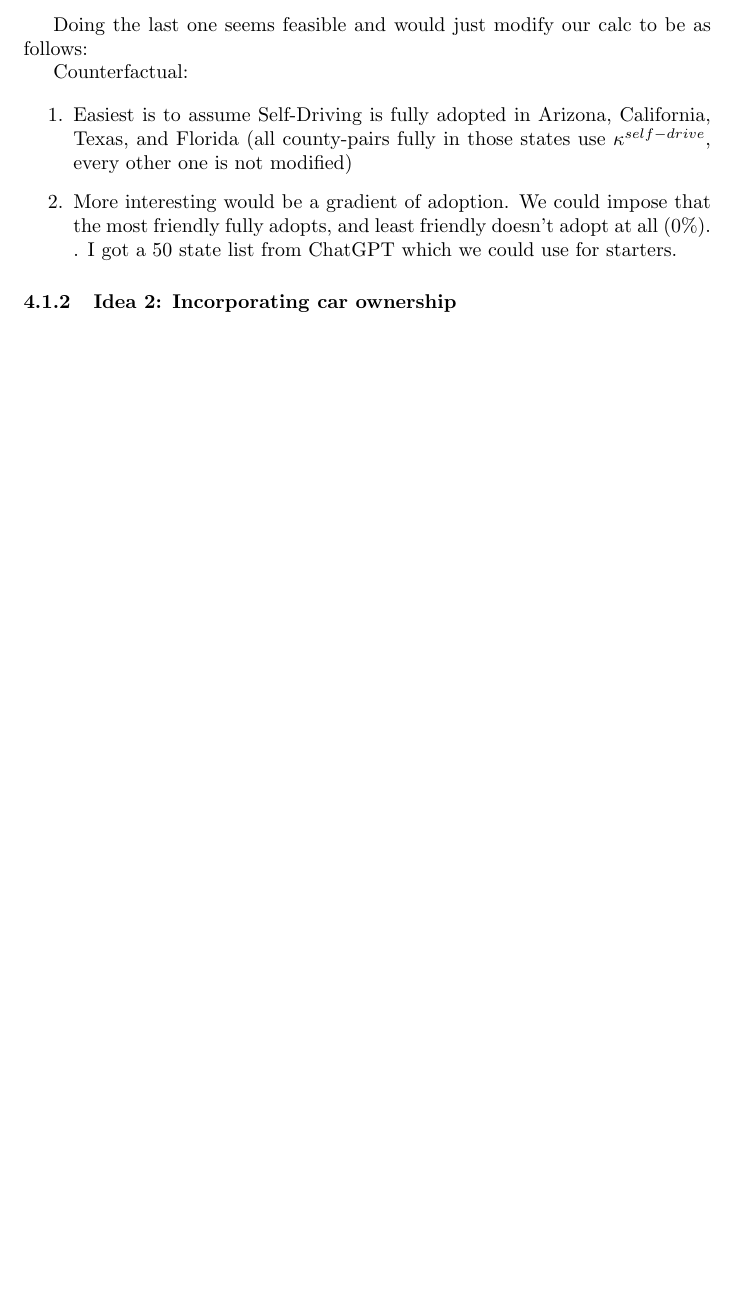
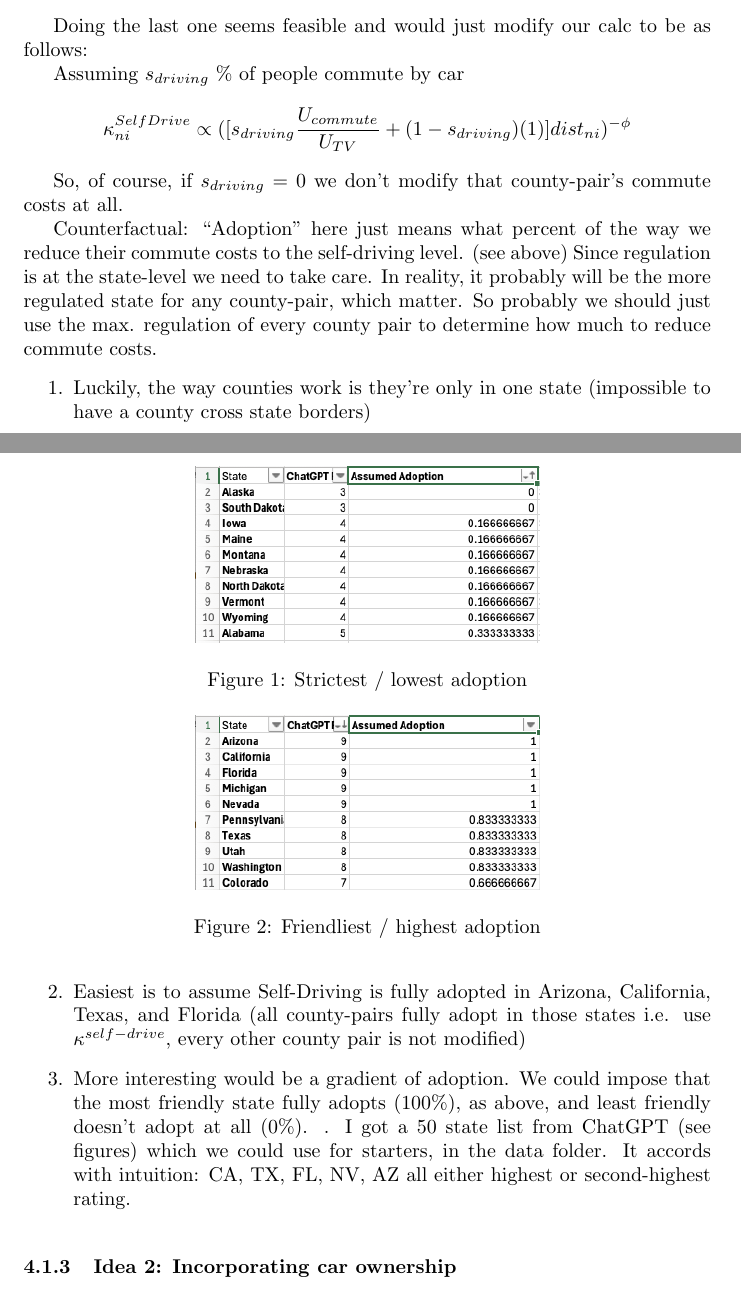
Before and after one commit to jeffreyohlecon/Spatial, a LaTeX paper (paper/writeup.tex): part of page 4 of 10 before the commit and two parts of pages 4 and 5 of 11 after it, the two joined at a grey line, cut so that both start at the same text, the shorter picture padded with empty space. Compiled offline with pdfLaTeX.

Commit message:
model notes
model notes

```diff
--- a/paper/writeup.tex
+++ b/paper/writeup.tex
@@ -145,14 +145,38 @@ A more sophisticated analysis would:
 
 Doing the last one seems feasible and would just modify our calc to be as follows:
 
+Assuming $s_{driving}$ \% of people commute by car
+$$\kappa^{SelfDrive}_{ni} \propto ( [s_{driving}\frac{U_{commute}}{U_{TV}}  + (1-s_{driving}) (1) ] dist_{ni} ) ^{-\phi}$$
+
+So, of course, if $s_{driving}=0$ we don't modify that county-pair's commute costs at all.
 
 
 Counterfactual:
+ ``Adoption'' here just means what percent of the way we reduce their commute costs to the self-driving level. (see above)
+ Since regulation is at the state-level we need to take care.
+ %Or we could reduce it based on the average level of regulation in the two-state pairs.
+ In reality, it probably will be the more regulated state for any county-pair, which matter.
+ So probably we should just use the max. regulation of every county pair to determine how much to reduce commute costs.
+\begin{enumerate}
+    \item Luckily, the way counties work is they're only in one state (impossible to have a county cross state borders)
+\item Easiest is to assume Self-Driving is fully adopted in Arizona, California, Texas, and Florida (all county-pairs fully adopt in those states i.e. use $\kappa^{self-drive}$, every other county pair is not modified)
+\item More interesting would be a gradient of adoption. We could impose that the most friendly state fully adopts (100\%), as above, and least friendly doesn't adopt at all (0\%). . I got a 50 state list from ChatGPT (see figures) which we could use for starters, in the data folder. It accords with intuition: CA, TX, FL, NV, AZ all either highest or second-highest rating.
 
-\begin{enumerate}
-\item Easiest is to assume Self-Driving is fully adopted in Arizona, California, Texas, and Florida (all county-pairs fully in those states use $\kappa^{self-drive}$, every other one is not modified)
-\item More interesting would be a gradient of adoption. We could impose that the most friendly fully adopts, and least friendly doesn't adopt at all (0\%). . I got a 50 state list from ChatGPT which we could use for starters.
 \end{enumerate}
+
+\begin{figure}
+        \centering
+        \includegraphics[width=0.5\textwidth]{img/strict.png}
+        \caption{Strictest / lowest adoption}
+\end{figure}
+
+\begin{figure}
+    \centering
+    \includegraphics[width=0.5\textwidth]{img/friendly.png}
+    \caption{Friendliest / highest adoption}
+\end{figure}
+
+
 
 \subsubsection{Idea 2: Incorporating car ownership}
 Who owns cars, where, and why?
```
Also changed, not shown: paper/img/friendly.png (added), paper/img/strict.png (added), paper/writeup.pdf, paper/writeup.tex (4 more changed lines), 13 other files.
